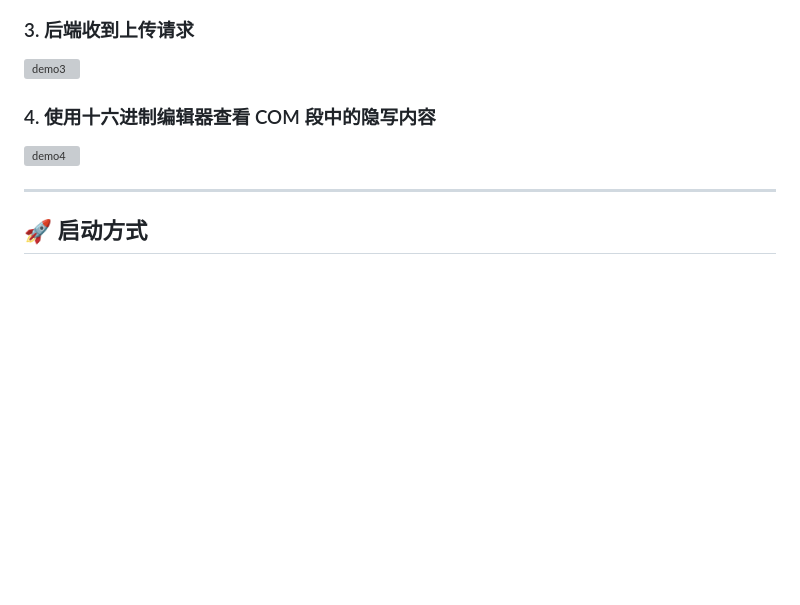
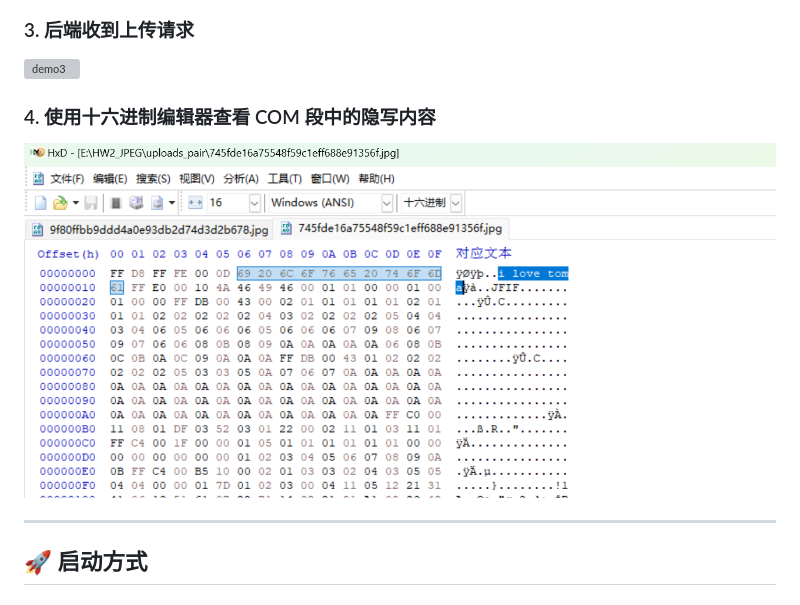
Before and after one commit to huayuliu114514/stego_img, a Markdown page: README.md, the part around one of its changes. Rendered like a GitHub page; blank space fills up the shorter version; grey boxes are pictures that could not be loaded.

Commit message:
Change demo images from JPG to PNG
Updated image formats in README from .jpg to .png.

```diff
--- a/README.md
+++ b/README.md
@@ -66,6 +66,6 @@ Copy code
 
 ### 4. 使用十六进制编辑器查看 COM 段中的隐写内容
-![demo4](examples/demo4.jpg)
+![demo4](examples/demo4.png)
 
 
 ---
```
Also changed, not shown: other parts of README.md (+1 -1 lines).
